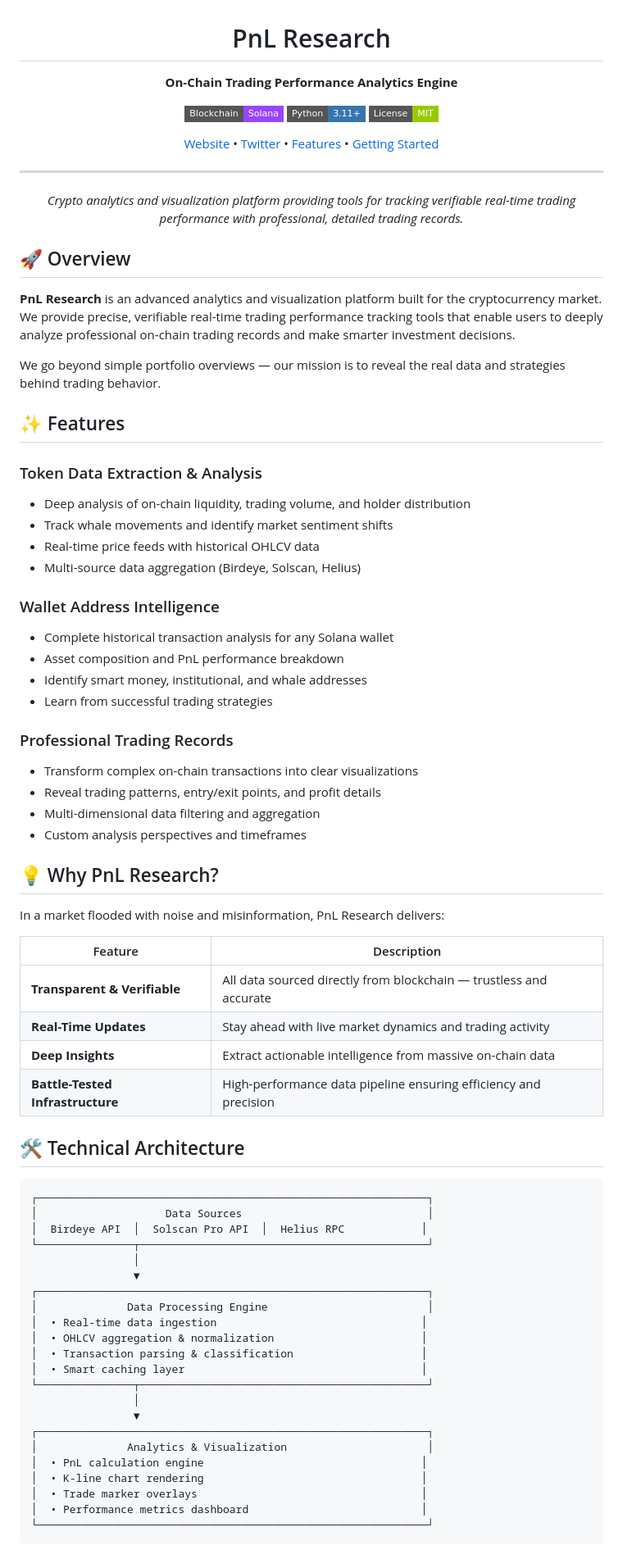
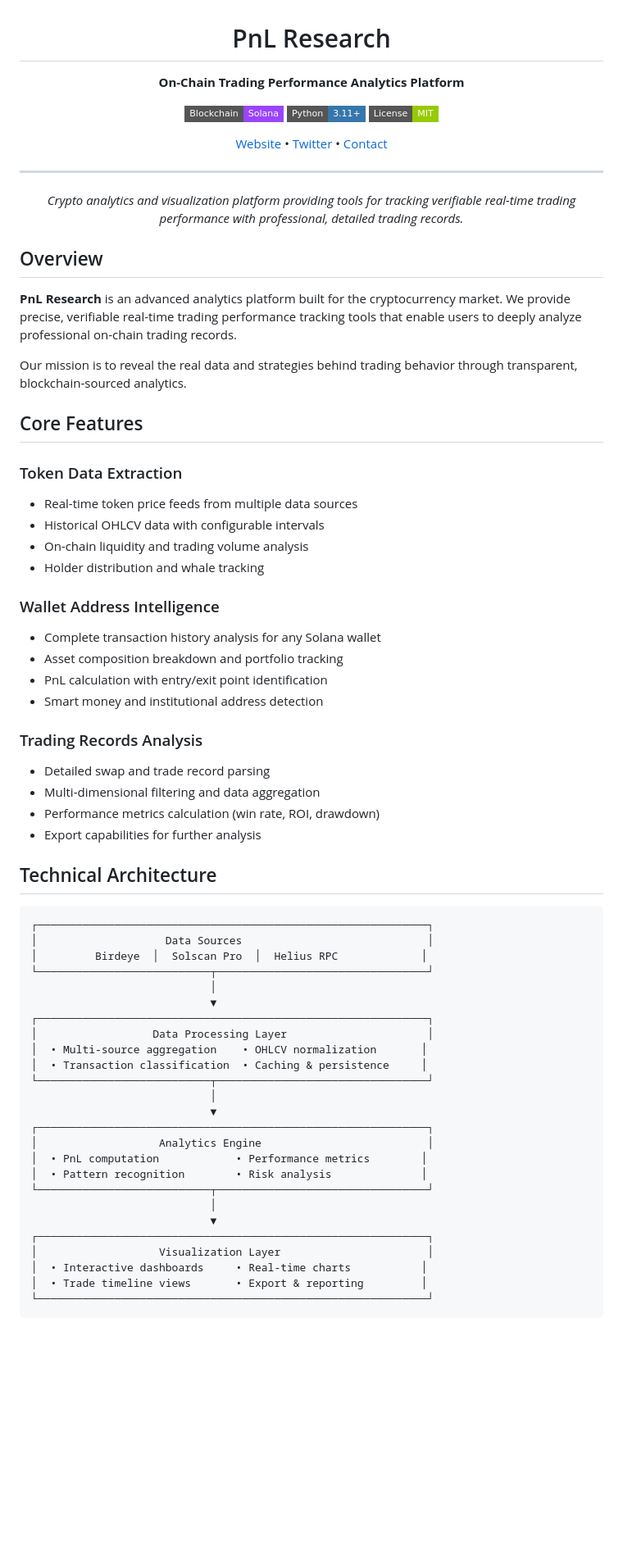
Before and after one commit to PnLResearch/pnl_research, a Markdown page: README.md, the part around one of its changes. Shown at 82% size. GitHub-like rendering; badges without logos; blank space fills up the shorter version.

````diff
--- a/README.md
+++ b/README.md
@@ -2,13 +2,13 @@
 
 # PnL Research
 
-**On-Chain Trading Performance Analytics Engine**
+**On-Chain Trading Performance Analytics Platform**
 
 [![Solana](https://img.shields.io/badge/Blockchain-Solana-9945FF?style=flat-square&logo=solana&logoColor=white)](https://solana.com)
 [![Python](https://img.shields.io/badge/Python-3.11+-3776AB?style=flat-square&logo=python&logoColor=white)](https://python.org)
 [![License](https://img.shields.io/badge/License-MIT-green?style=flat-square)](LICENSE)
 
-[Website](http://pnlresearch.com) • [Twitter](https://x.com/PnL_Research) • [Features](#-features) • [Getting Started](#-getting-started)
+[Website](http://pnlresearch.com) • [Twitter](https://x.com/PnL_Research) • [Contact](mailto:team@pnlresearch.com)
 
 ---
 
@@ -16,67 +16,59 @@
 
 </div>
 
-## 🚀 Overview
+## Overview
 
-**PnL Research** is an advanced analytics and visualization platform built for the cryptocurrency market. We provide precise, verifiable real-time trading performance tracking tools that enable users to deeply analyze professional on-chain trading records and make smarter investment decisions.
+**PnL Research** is an advanced analytics platform built for the cryptocurrency market. We provide precise, verifiable real-time trading performance tracking tools that enable users to deeply analyze professional on-chain trading records.
 
-We go beyond simple portfolio overviews — our mission is to reveal the real data and strategies behind trading behavior.
+Our mission is to reveal the real data and strategies behind trading behavior through transparent, blockchain-sourced analytics.
 
-## ✨ Features
+## Core Features
 
-### Token Data Extraction & Analysis
-- Deep analysis of on-chain liquidity, trading volume, and holder distribution
-- Track whale movements and identify market sentiment shifts
-- Real-time price feeds with historical OHLCV data
-- Multi-source data aggregation (Birdeye, Solscan, Helius)
+### Token Data Extraction
+- Real-time token price feeds from multiple data sources
+- Historical OHLCV data with configurable intervals
+- On-chain liquidity and trading volume analysis
+- Holder distribution and whale tracking
 
 ### Wallet Address Intelligence
-- Complete historical transaction analysis for any Solana wallet
-- Asset composition and PnL performance breakdown
-- Identify smart money, institutional, and whale addresses
-- Learn from successful trading strategies
+- Complete transaction history analysis for any Solana wallet
+- Asset composition breakdown and portfolio tracking
+- PnL calculation with entry/exit point identification
+- Smart money and institutional address detection
 
-### Professional Trading Records
-- Transform complex on-chain transactions into clear visualizations
-- Reveal trading patterns, entry/exit points, and profit details
-- Multi-dimensional data filtering and aggregation
-- Custom analysis perspectives and timeframes
+### Trading Records Analysis
+- Detailed swap and trade record parsing
+- Multi-dimensional filtering and data aggregation
+- Performance metrics calculation (win rate, ROI, drawdown)
+- Export capabilities for further analysis
 
-## 💡 Why PnL Research?
-
-In a market flooded with noise and misinformation, PnL Research delivers:
-
-| Feature | Description |
-|---------|-------------|
-| **Transparent & Verifiable** | All data sourced directly from blockchain — trustless and accurate |
-| **Real-Time Updates** | Stay ahead with live market dynamics and trading activity |
-| **Deep Insights** | Extract actionable intelligence from massive on-chain data |
-| **Battle-Tested Infrastructure** | High-performance data pipeline ensuring efficiency and precision |
-
-## 🛠 Technical Architecture
+## Technical Architecture
 
 ```
 ┌─────────────────────────────────────────────────────────────┐
 │                    Data Sources                             │
-│  Birdeye API  │  Solscan Pro API  │  Helius RPC            │
-└───────────────┬─────────────────────────────────────────────┘
-                │
-                ▼
+│         Birdeye  │  Solscan Pro  │  Helius RPC             │
+└───────────────────────────┬─────────────────────────────────┘
+                            │
+                            ▼
 ┌─────────────────────────────────────────────────────────────┐
-│              Data Processing Engine                         │
-│  • Real-time data ingestion                                │
-│  • OHLCV aggregation & normalization                       │
-│  • Transaction parsing & classification                    │
-│  • Smart caching layer                                     │
-└───────────────┬─────────────────────────────────────────────┘
-                │
-                ▼
+│                  Data Processing Layer                      │
+│  • Multi-source aggregation    • OHLCV normalization       │
+│  • Transaction classification  • Caching & persistence     │
+└───────────────────────────┬─────────────────────────────────┘
+                            │
+                            ▼
 ┌─────────────────────────────────────────────────────────────┐
-│              Analytics & Visualization                      │
-│  • PnL calculation engine                                  │
-│  • K-line chart rendering                                  │
-│  • Trade marker overlays                                   │
-│  • Performance metrics dashboard                           │
+│                   Analytics Engine                          │
+│  • PnL computation            • Performance metrics        │
+│  • Pattern recognition        • Risk analysis              │
+└───────────────────────────┬─────────────────────────────────┘
+                            │
+                            ▼
+┌─────────────────────────────────────────────────────────────┐
+│                   Visualization Layer                       │
+│  • Interactive dashboards     • Real-time charts           │
+│  • Trade timeline views       • Export & reporting         │
 └─────────────────────────────────────────────────────────────┘
 ```
 
````
Also changed, not shown: other parts of README.md (+38 -81 lines).
